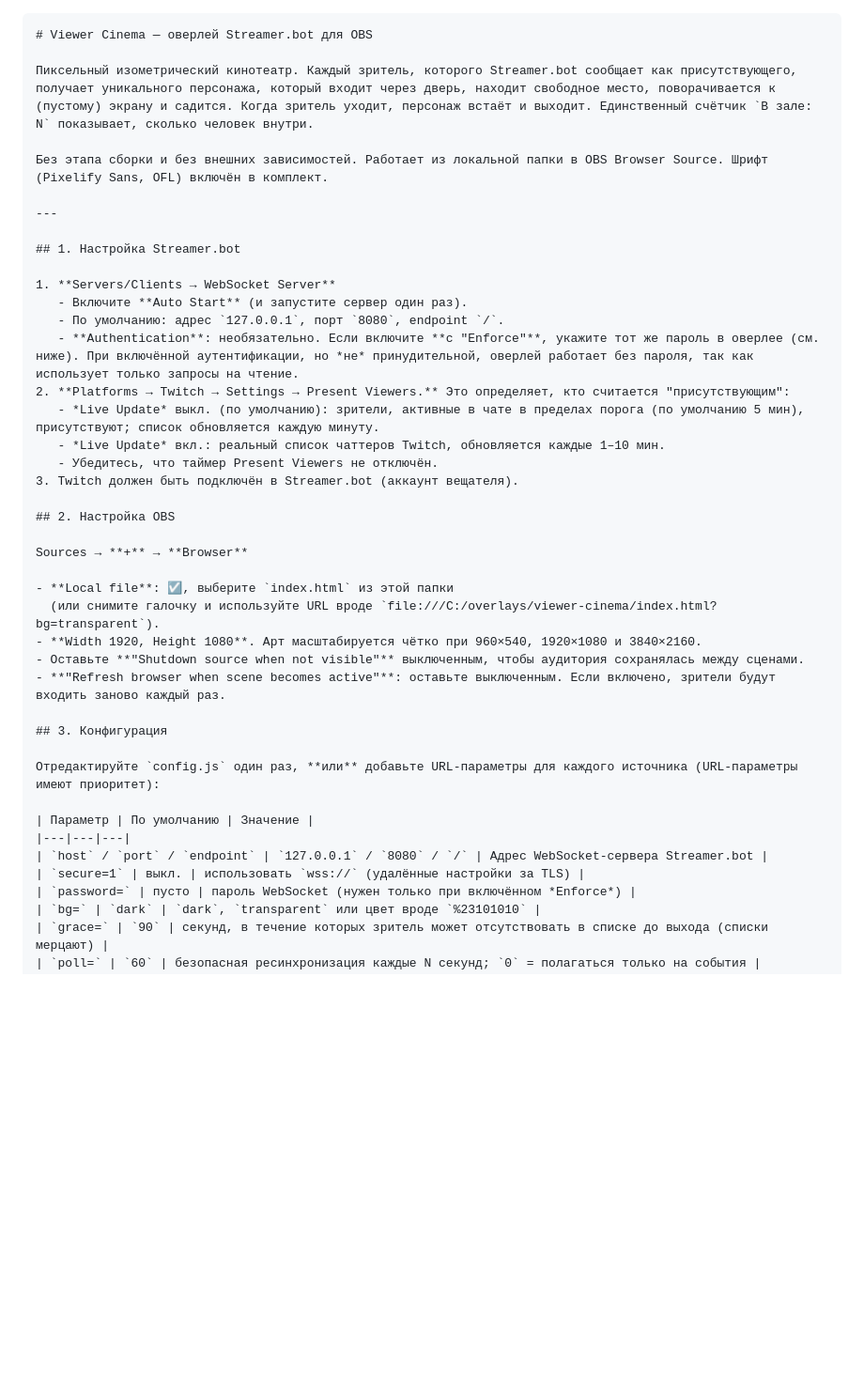
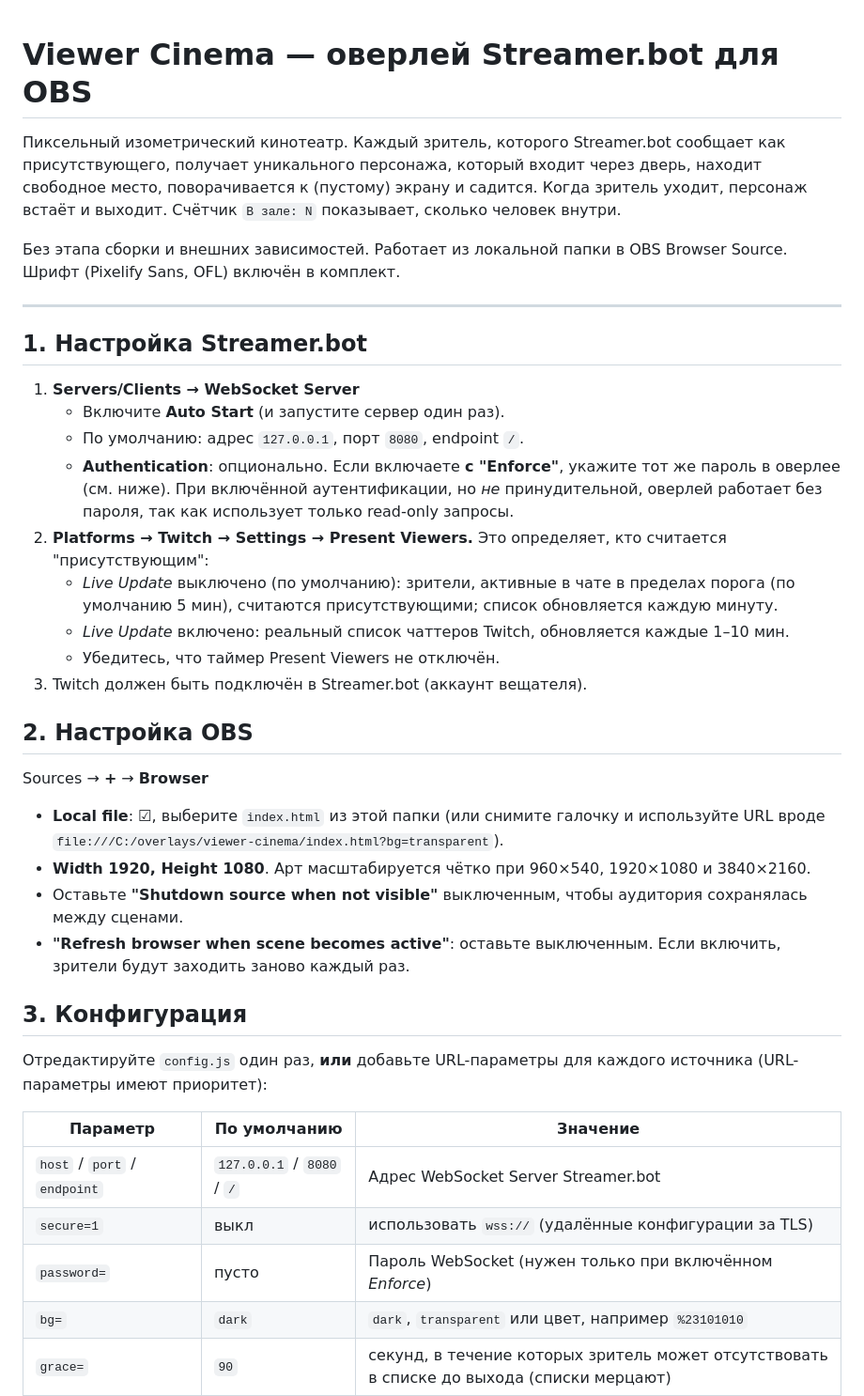
Before and after one commit to quick-1y/streamer.bot-viewer-cinema, a Markdown page: README.md, the part around one of its changes. Shown at 94% size. Drawn GitHub-style; blank space fills up the shorter version.

````diff
--- a/README.md
+++ b/README.md
@@ -1,9 +1,8 @@
-```markdown
 # Viewer Cinema — оверлей Streamer.bot для OBS
 
-Пиксельный изометрический кинотеатр. Каждый зритель, которого Streamer.bot сообщает как присутствующего, получает уникального персонажа, который входит через дверь, находит свободное место, поворачивается к (пустому) экрану и садится. Когда зритель уходит, персонаж встаёт и выходит. Единственный счётчик `В зале: N` показывает, сколько человек внутри.
+Пиксельный изометрический кинотеатр. Каждый зритель, которого Streamer.bot сообщает как присутствующего, получает уникального персонажа, который входит через дверь, находит свободное место, поворачивается к (пустому) экрану и садится. Когда зритель уходит, персонаж встаёт и выходит. Счётчик `В зале: N` показывает, сколько человек внутри.
 
-Без этапа сборки и без внешних зависимостей. Работает из локальной папки в OBS Browser Source. Шрифт (Pixelify Sans, OFL) включён в комплект.
+Без этапа сборки и внешних зависимостей. Работает из локальной папки в OBS Browser Source. Шрифт (Pixelify Sans, OFL) включён в комплект.
 
 ---
 
@@ -12,10 +11,10 @@
 1. **Servers/Clients → WebSocket Server**
    - Включите **Auto Start** (и запустите сервер один раз).
    - По умолчанию: адрес `127.0.0.1`, порт `8080`, endpoint `/`.
-   - **Authentication**: необязательно. Если включите **с "Enforce"**, укажите тот же пароль в оверлее (см. ниже). При включённой аутентификации, но *не* принудительной, оверлей работает без пароля, так как использует только запросы на чтение.
+   - **Authentication**: опционально. Если включаете **с "Enforce"**, укажите тот же пароль в оверлее (см. ниже). При включённой аутентификации, но *не* принудительной, оверлей работает без пароля, так как использует только read-only запросы.
 2. **Platforms → Twitch → Settings → Present Viewers.** Это определяет, кто считается "присутствующим":
-   - *Live Update* выкл. (по умолчанию): зрители, активные в чате в пределах порога (по умолчанию 5 мин), присутствуют; список обновляется каждую минуту.
-   - *Live Update* вкл.: реальный список чаттеров Twitch, обновляется каждые 1–10 мин.
+   - *Live Update* выключено (по умолчанию): зрители, активные в чате в пределах порога (по умолчанию 5 мин), считаются присутствующими; список обновляется каждую минуту.
+   - *Live Update* включено: реальный список чаттеров Twitch, обновляется каждые 1–10 мин.
    - Убедитесь, что таймер Present Viewers не отключён.
 3. Twitch должен быть подключён в Streamer.bot (аккаунт вещателя).
 
@@ -27,7 +26,7 @@ Sources → **+** → **Browser**
   (или снимите галочку и используйте URL вроде `file:///C:/overlays/viewer-cinema/index.html?bg=transparent`).
 - **Width 1920, Height 1080**. Арт масштабируется чётко при 960×540, 1920×1080 и 3840×2160.
 - Оставьте **"Shutdown source when not visible"** выключенным, чтобы аудитория сохранялась между сценами.
-- **"Refresh browser when scene becomes active"**: оставьте выключенным. Если включено, зрители будут входить заново каждый раз.
+- **"Refresh browser when scene becomes active"**: оставьте выключенным. Если включить, зрители будут заходить заново каждый раз.
 
 ## 3. Конфигурация
 
@@ -35,10 +34,10 @@ Sources → **+** → **Browser**
 
 | Параметр | По умолчанию | Значение |
 |---|---|---|
-| `host` / `port` / `endpoint` | `127.0.0.1` / `8080` / `/` | Адрес WebSocket-сервера Streamer.bot |
-| `secure=1` | выкл. | использовать `wss://` (удалённые настройки за TLS) |
-| `password=` | пусто | пароль WebSocket (нужен только при включённом *Enforce*) |
-| `bg=` | `dark` | `dark`, `transparent` или цвет вроде `%23101010` |
+| `host` / `port` / `endpoint` | `127.0.0.1` / `8080` / `/` | Адрес WebSocket Server Streamer.bot |
+| `secure=1` | выкл | использовать `wss://` (удалённые конфигурации за TLS) |
+| `password=` | пусто | Пароль WebSocket (нужен только при включённом *Enforce*) |
+| `bg=` | `dark` | `dark`, `transparent` или цвет, например `%23101010` |
 | `grace=` | `90` | секунд, в течение которых зритель может отсутствовать в списке до выхода (списки мерцают) |
 | `poll=` | `60` | безопасная ресинхронизация каждые N секунд; `0` = полагаться только на события |
 | `seats=` | `60` | лимит мест (в зале 60 мест) |
````
Also changed, not shown: other parts of README.md (+37 -36 lines).
